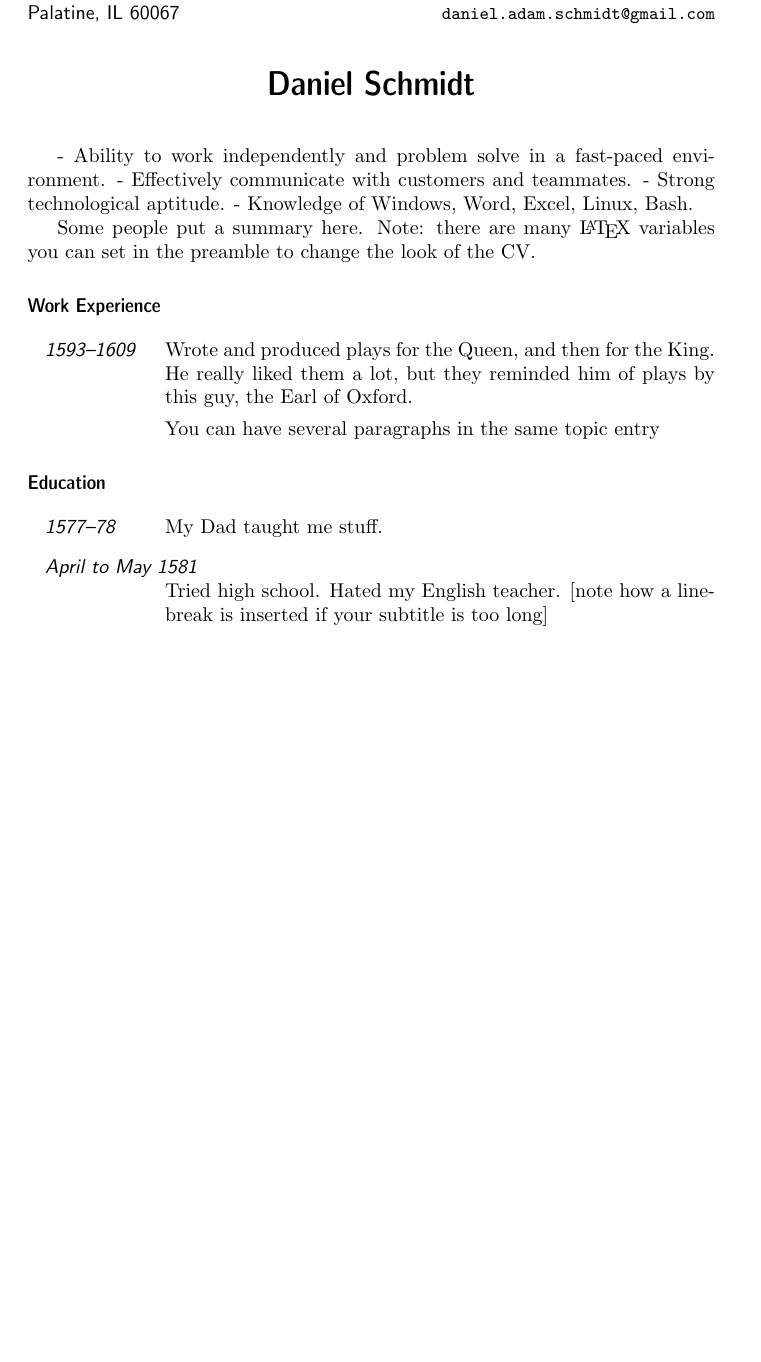
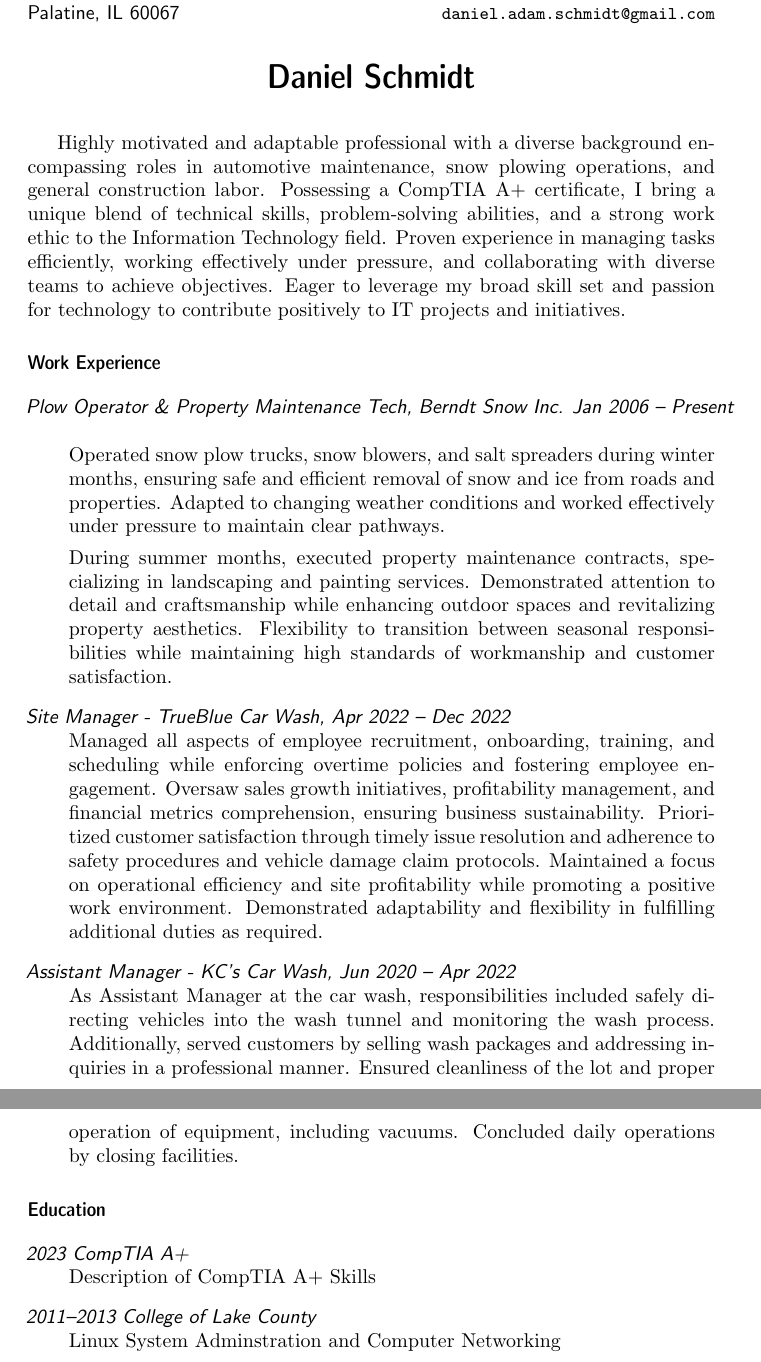
Before and after one commit to JustAHobbyDev/CV, a LaTeX CV (ds_cv.tex): part of the page before the commit and two parts of pages 1 and 2 of 2 after it, the two joined at a grey line, cut so that both start at the same text, the shorter picture padded with empty space. Compiled offline with pdfLaTeX.

Commit message:
Progress. TODO: Education and maybe references

```diff
--- a/ds_cv.tex
+++ b/ds_cv.tex
@@ -1,4 +1,8 @@
 \documentclass{simplecv}
+\title{Curriculum Vitea of Daniel Schmidt}
+\author{Daniel Schmidt}
+\date{\today}
+\renewcommand{\topicmargin}{0.06\columnwidth}
 
 \begin{document}
 
@@ -9,32 +13,35 @@ Palatine, IL 60067}
 \texttt{\small daniel.adam.schmidt@gmail.com}}
 
 \title{Daniel Schmidt}
-
 \maketitle
-- Ability to work independently and problem solve in a fast-paced environment.
-- Effectively communicate with customers and teammates.
-- Strong technological aptitude.
-- Knowledge of Windows, Word, Excel, Linux, Bash.
-
-Some people put a summary here. Note: there are many \LaTeX{}
-variables you can set in the preamble to change the look of the CV.
+Highly motivated and adaptable professional with a diverse background encompassing roles in automotive maintenance, snow plowing operations, and general construction labor. Possessing a CompTIA A+ certificate, I bring a unique blend of technical skills, problem-solving abilities, and a strong work ethic to the Information Technology field. Proven experience in managing tasks efficiently, working effectively under pressure, and collaborating with diverse teams to achieve objectives. Eager to leverage my broad skill set and passion for technology to contribute positively to IT projects and initiatives.
 
 \section{Work Experience}
+\begin{topic}
+\item[Plow Operator \& Property Maintenance Tech, Berndt Snow Inc. Jan 2006 -- Present]
+Operated snow plow trucks, snow blowers, and salt spreaders during winter months, ensuring safe and efficient removal of snow and ice from roads and properties. Adapted to changing weather conditions and worked effectively under pressure to maintain clear pathways.
+
+During summer months, executed property maintenance contracts, specializing in landscaping and painting services. Demonstrated attention to detail and craftsmanship while enhancing outdoor spaces and revitalizing property aesthetics. Flexibility to transition between seasonal responsibilities while maintaining high standards of workmanship and customer satisfaction.
+\end{topic}
 
 \begin{topic}
-\item[1593--1609] Wrote and produced plays for the Queen, and then for the
-King. He really liked them a lot, but they reminded him of plays by
-this guy, the Earl of Oxford.
+\item[Site Manager - TrueBlue Car Wash, Apr 2022 -- Dec 2022]
+Managed all aspects of employee recruitment, onboarding, training, and scheduling while enforcing overtime policies and fostering employee engagement. Oversaw sales growth initiatives, profitability management, and financial metrics comprehension, ensuring business sustainability. Prioritized customer satisfaction through timely issue resolution and adherence to safety procedures and vehicle damage claim protocols. Maintained a focus on operational efficiency and site profitability while promoting a positive work environment. Demonstrated adaptability and flexibility in fulfilling additional duties as required.
+\end{topic}
 
-You can have several paragraphs in the same topic entry
+\begin{topic}
+\item[Assistant Manager - KC's Car Wash, Jun 2020 -- Apr 2022]
+As Assistant Manager at the car wash, responsibilities included safely directing vehicles into the wash tunnel and monitoring the wash process. Additionally, served customers by selling wash packages and addressing inquiries in a professional manner. Ensured cleanliness of the lot and proper operation of equipment, including vacuums. Concluded daily operations by closing facilities.
 \end{topic}
 
 \section{Education}
 
 \begin{topic}
-\item[1577--78] My Dad taught me stuff.
-\item[April to May 1581] Tried high school. Hated my English teacher.
-[note how a linebreak is inserted if your subtitle is too long]
+\item[2023 CompTIA A+]
+Description of CompTIA A+ Skills
+
+\item[2011--2013 College of Lake County]
+Linux System Adminstration and Computer Networking
 \end{topic}
 
 \end{document}
```
Also changed, not shown: ds_cv.pdf, 2 other files.
